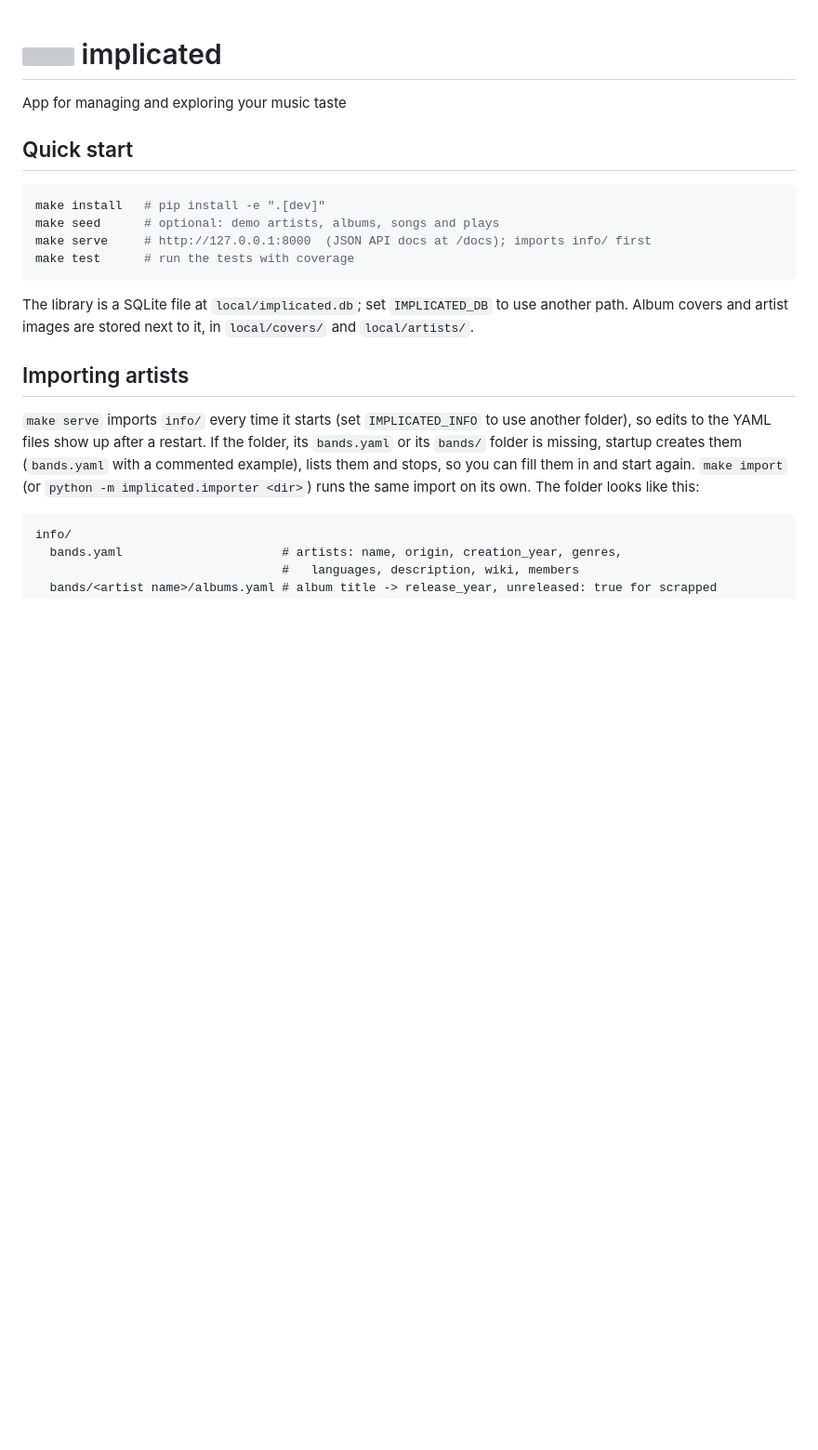
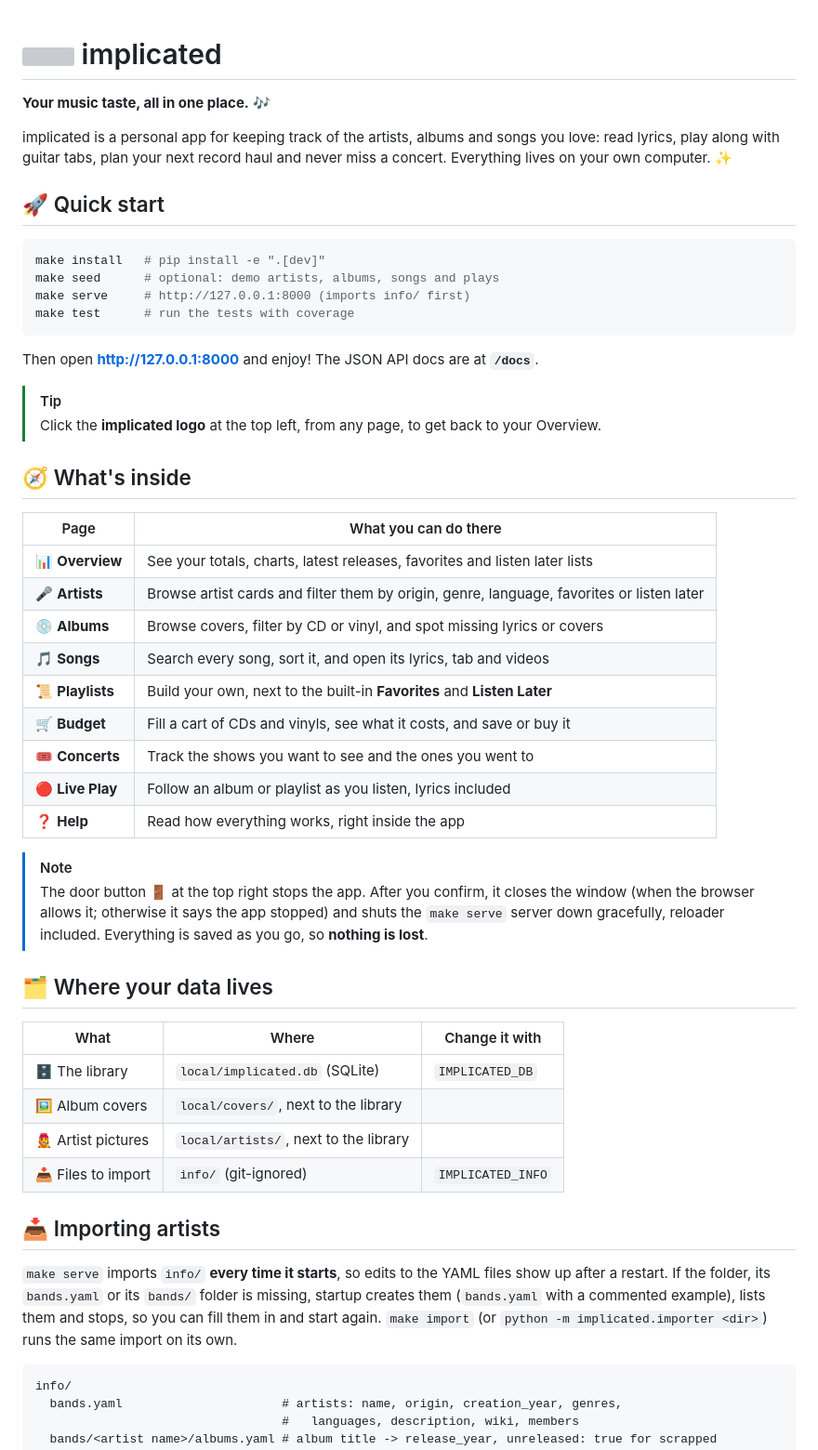
Before and after one commit to trOOnies/implicated, a Markdown page: README.md, the part around one of its changes. Shown at 93% size. GitHub-like rendering; blank space fills up the shorter version; grey boxes are pictures that could not be loaded.

Commit message:
Make the README friendlier and easier to read
Co-Authored-By: Claude Opus 5.5 <noreply@anthropic.com>

````diff
--- a/README.md
+++ b/README.md
@@ -1,25 +1,59 @@
 # <img src="src/implicated/web/static/favicon.svg" alt="" width="36" height="36"> implicated
-App for managing and exploring your music taste
 
-## Quick start
+**Your music taste, all in one place.** 🎶
+
+implicated is a personal app for keeping track of the artists, albums and songs you love: read
+lyrics, play along with guitar tabs, plan your next record haul and never miss a concert.
+Everything lives on your own computer. ✨
+
+## 🚀 Quick start
 
 ```sh
 make install   # pip install -e ".[dev]"
 make seed      # optional: demo artists, albums, songs and plays
-make serve     # http://127.0.0.1:8000  (JSON API docs at /docs); imports info/ first
+make serve     # http://127.0.0.1:8000 (imports info/ first)
 make test      # run the tests with coverage
 ```
 
-The library is a SQLite file at `local/implicated.db`; set `IMPLICATED_DB` to use another path.
-Album covers and artist images are stored next to it, in `local/covers/` and `local/artists/`.
+Then open **<http://127.0.0.1:8000>** and enjoy! The JSON API docs are at **`/docs`**.
 
-## Importing artists
+> [!TIP]
+> Click the **implicated logo** at the top left, from any page, to get back to your Overview.
 
-`make serve` imports `info/` every time it starts (set `IMPLICATED_INFO` to use another folder),
-so edits to the YAML files show up after a restart. If the folder, its `bands.yaml` or its
-`bands/` folder is missing, startup creates them (`bands.yaml` with a commented example), lists
-them and stops, so you can fill them in and start again. `make import` (or
-`python -m implicated.importer <dir>`) runs the same import on its own. The folder looks like this:
+## 🧭 What's inside
+
+| Page | What you can do there |
+| --- | --- |
+| 📊 **Overview** | See your totals, charts, latest releases, favorites and listen later lists |
+| 🎤 **Artists** | Browse artist cards and filter them by origin, genre, language, favorites or listen later |
+| 💿 **Albums** | Browse covers, filter by CD or vinyl, and spot missing lyrics or covers |
+| 🎵 **Songs** | Search every song, sort it, and open its lyrics, tab and videos |
+| 📜 **Playlists** | Build your own, next to the built-in **Favorites** and **Listen Later** |
+| 🛒 **Budget** | Fill a cart of CDs and vinyls, see what it costs, and save or buy it |
+| 🎟️ **Concerts** | Track the shows you want to see and the ones you went to |
+| 🔴 **Live Play** | Follow an album or playlist as you listen, lyrics included |
+| ❓ **Help** | Read how everything works, right inside the app |
+
+> [!NOTE]
+> The door button 🚪 at the top right stops the app. After you confirm, it closes the window (when
+> the browser allows it; otherwise it says the app stopped) and shuts the `make serve` server down
+> gracefully, reloader included. Everything is saved as you go, so **nothing is lost**.
+
+## 🗂️ Where your data lives
+
+| What | Where | Change it with |
+| --- | --- | --- |
+| 🗄️ The library | `local/implicated.db` (SQLite) | `IMPLICATED_DB` |
+| 🖼️ Album covers | `local/covers/`, next to the library | |
+| 🧑‍🎤 Artist pictures | `local/artists/`, next to the library | |
+| 📥 Files to import | `info/` (git-ignored) | `IMPLICATED_INFO` |
+
+## 📥 Importing artists
+
+`make serve` imports `info/` **every time it starts**, so edits to the YAML files show up after a
+restart. If the folder, its `bands.yaml` or its `bands/` folder is missing, startup creates them
+(`bands.yaml` with a commented example), lists them and stops, so you can fill them in and start
+again. `make import` (or `python -m implicated.importer <dir>`) runs the same import on its own.
 
 ```
 info/
````
Also changed, not shown: other parts of README.md (+142 -81 lines).
